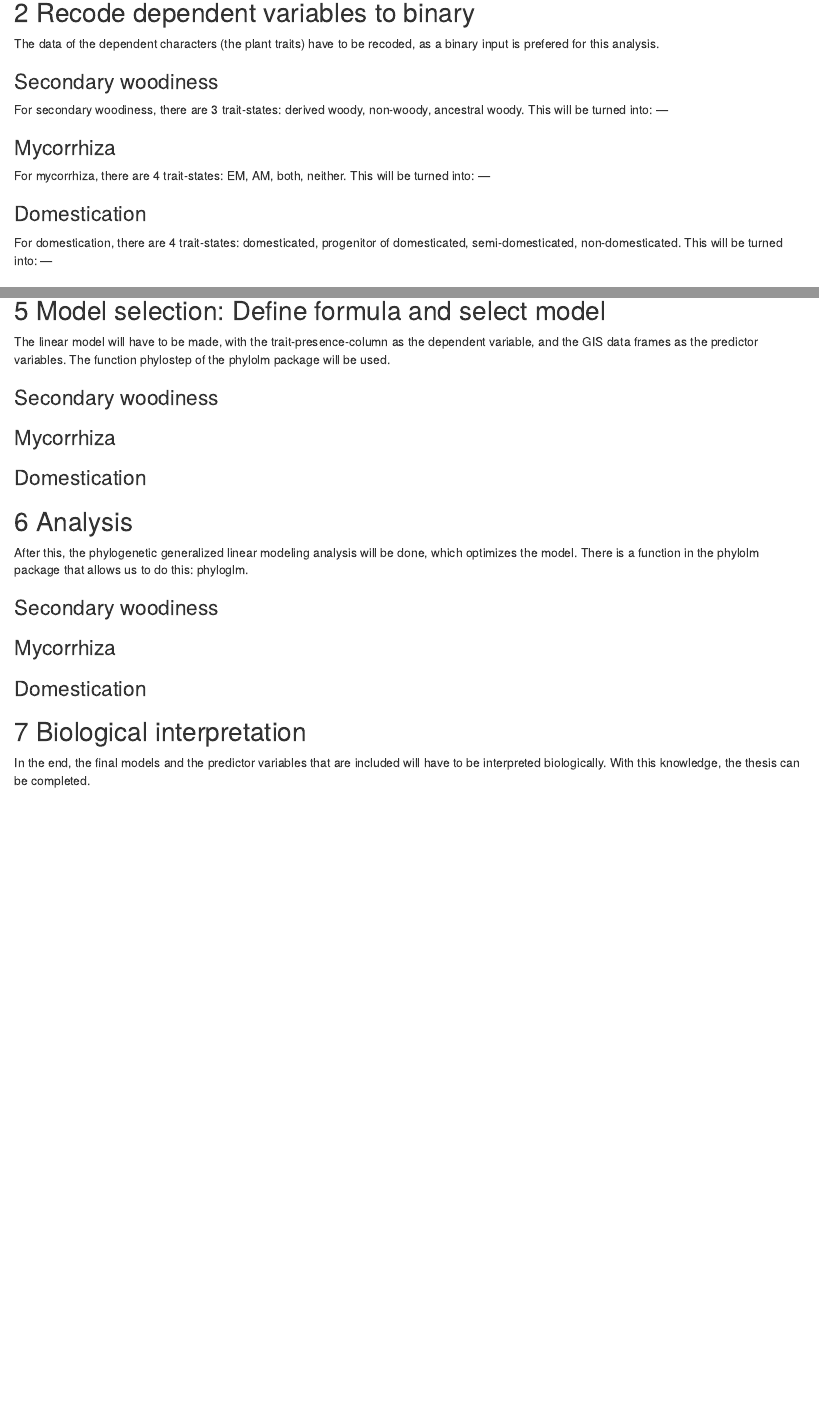
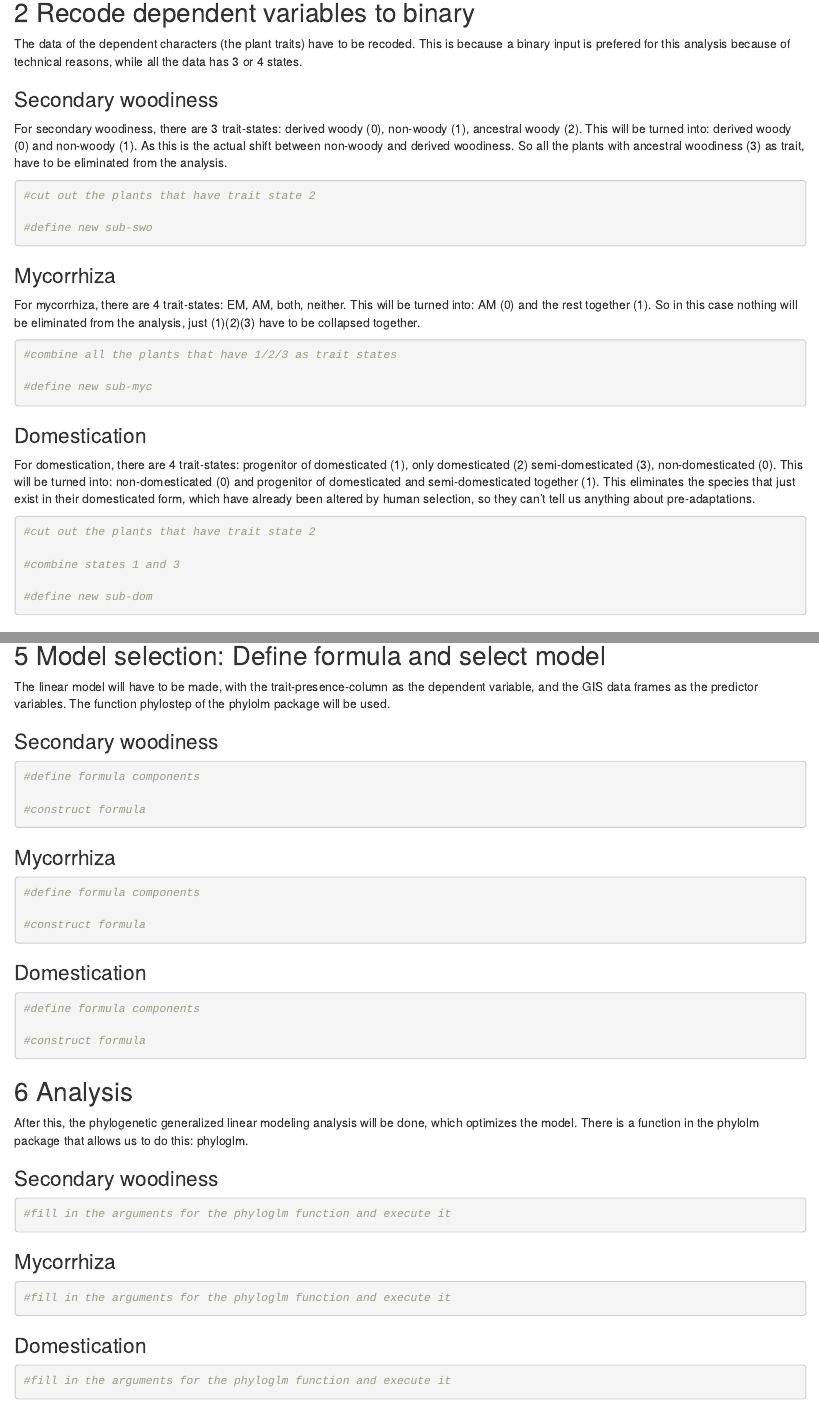
Before and after one commit to naturalis/angiosperm-traits, an R Markdown document (Pipeline.Rmd): the page in a window 1100 px wide, from 770 px down before the commit and from 1210 px down after it, so that both start at the same text, and a second part further down, joined at a grey line. Rendered offline with R 4.5, knitr and Pandoc, with nearby package versions; both versions are drawn in the output format of the newer one; some code elsewhere in the file could not run offline.

Commit message:
added to the pipeline.

````diff
--- a/Pipeline.Rmd
+++ b/Pipeline.Rmd
@@ -1,3 +1,3 @@
 ---
 title: "Pipeline"
-output: pdf_document
+output:
@@ -42,28 +50,47 @@ GIS_dom
 
 ## 2 Recode dependent variables to binary
 
-The data of the dependent characters (the plant traits) have to be recoded, as a binary input is prefered for this analysis.
+The data of the dependent characters (the plant traits) have to be recoded. This is because a binary
+input is prefered for this analysis because of technical reasons, while all the data has 3 or 4 states.
 
 ### Secondary woodiness
-For secondary woodiness, there are 3 trait-states: derived woody, non-woody, ancestral woody. This will be turned into: ---
+For secondary woodiness, there are 3 trait-states: derived woody (0), non-woody (1), ancestral woody (2).
+This will be turned into: derived woody (0) and non-woody (1). As this is the actual shift between
+non-woody and derived woodiness. So all the plants with ancestral woodiness (3) as trait, have to be
+eliminated from the analysis.
 ```{r}
+#cut out the plants that have trait state 2
+
+#define new sub-swo
 
 ```
 
 
 ### Mycorrhiza
-For mycorrhiza, there are 4 trait-states: EM, AM, both, neither. This will be turned into: ---
+For mycorrhiza, there are 4 trait-states: EM, AM, both, neither. This will be turned into: AM (0) and
+the rest together (1). So in this case nothing will be eliminated from the analysis, just (1)(2)(3) have
+to be collapsed together.
 ```{r}
+#combine all the plants that have 1/2/3 as trait states
+
+#define new sub-myc
 
 ```
 
+### Domestication
+For domestication, there are 4 trait-states: progenitor of domesticated (1), only domesticated (2)
+semi-domesticated (3), non-domesticated (0).
+This will be turned into: non-domesticated (0) and progenitor of domesticated and semi-domesticated
+together (1). This eliminates the species that just exist in their domesticated form, which have
+already been altered by human selection, so they can't tell us anything about pre-adaptations.
+```{r}
+#cut out the plants that have trait state 2
 
-### Domestication
-For domestication, there are 4 trait-states: domesticated, progenitor of domesticated, semi-domesticated, non-domesticated. This will be turned into: ---
-```{r}
+#combine states 1 and 3
+
+#define new sub-dom
 
 ```
-
 
 ## 3 Tidy data
 
@@ -112,18 +144,27 @@ GIS data frames as the predictor variables. The function phylostep of the phylol
 
 ### Secondary woodiness
 ```{r}
+#define formula components
+
+#construct formula
 
 ```
 
 
 ### Mycorrhiza
 ```{r}
+#define formula components
+
+#construct formula
 
 ```
 
 
 ### Domestication
 ```{r}
+#define formula components
+
+#construct formula
 
 ```
 
@@ -135,18 +176,21 @@ There is a function in the phylolm package that allows us to do this: phyloglm.
 
 ### Secondary woodiness
 ```{r}
+#fill in the arguments for the phyloglm function and execute it
 
 ```
 
 
 ### Mycorrhiza
 ```{r}
+#fill in the arguments for the phyloglm function and execute it
 
 ```
 
 
 ### Domestication
 ```{r}
+#fill in the arguments for the phyloglm function and execute it
 
 ```
 
````
Also changed, not shown: Pipeline.Rmd (47 more changed lines).
